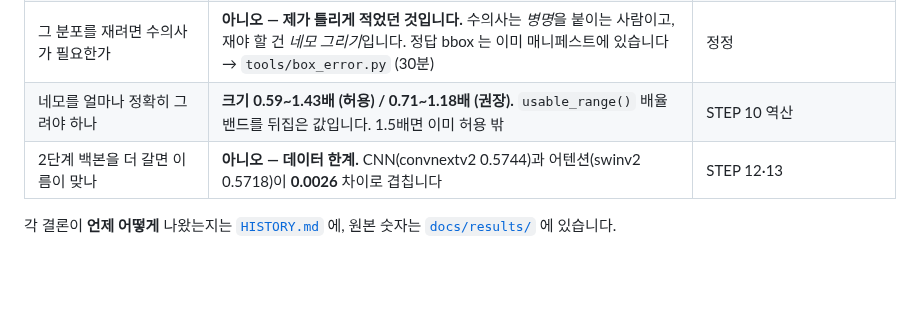
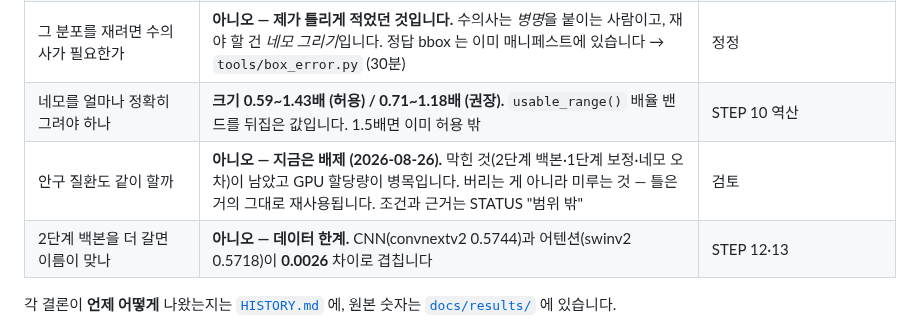
Before and after one commit to gayeoniee/deeplearning_test, a Markdown page: CLAUDE.md, the part around the change. GitHub-like rendering; blank space fills up the shorter version.

```diff
--- a/CLAUDE.md
+++ b/CLAUDE.md
@@ -259,6 +259,7 @@ AI Hub 데이터는 **재배포 금지**입니다. `.gitignore` 가 막고 있
 | 그럼 크롭 문제가 다 끝났나 | **아니오** — 크롭 **구성**은 같아졌지만 네모의 **분포**가 다릅니다 (라벨러는 답을 알고 그림) | 남은 일 |
 | 그 분포를 재려면 수의사가 필요한가 | **아니오 — 제가 틀리게 적었던 것입니다.** 수의사는 *병명*을 붙이는 사람이고, 재야 할 건 *네모 그리기*입니다. 정답 bbox 는 이미 매니페스트에 있습니다 → `tools/box_error.py` (30분) | 정정 |
 | 네모를 얼마나 정확히 그려야 하나 | **크기 0.59~1.43배 (허용) / 0.71~1.18배 (권장).** `usable_range()` 배율 밴드를 뒤집은 값입니다. 1.5배면 이미 허용 밖 | STEP 10 역산 |
+| 안구 질환도 같이 할까 | **아니오 — 지금은 배제 (2026-08-26).** 막힌 것(2단계 백본·1단계 보정·네모 오차)이 남았고 GPU 할당량이 병목입니다. 버리는 게 아니라 미루는 것 — 틀은 거의 그대로 재사용됩니다. 조건과 근거는 STATUS "범위 밖" | 검토 |
 | 2단계 백본을 더 갈면 이름이 맞나 | **아니오 — 데이터 한계.** CNN(convnextv2 0.5744)과 어텐션(swinv2 0.5718)이 **0.0026** 차이로 겹칩니다 | STEP 12·13 |
 
 각 결론이 **언제 어떻게** 나왔는지는 [`HISTORY.md`](HISTORY.md) 에,
```
Also changed, not shown: HISTORY.md (+1 -0 lines), STATUS.md (+66 -0 lines).
